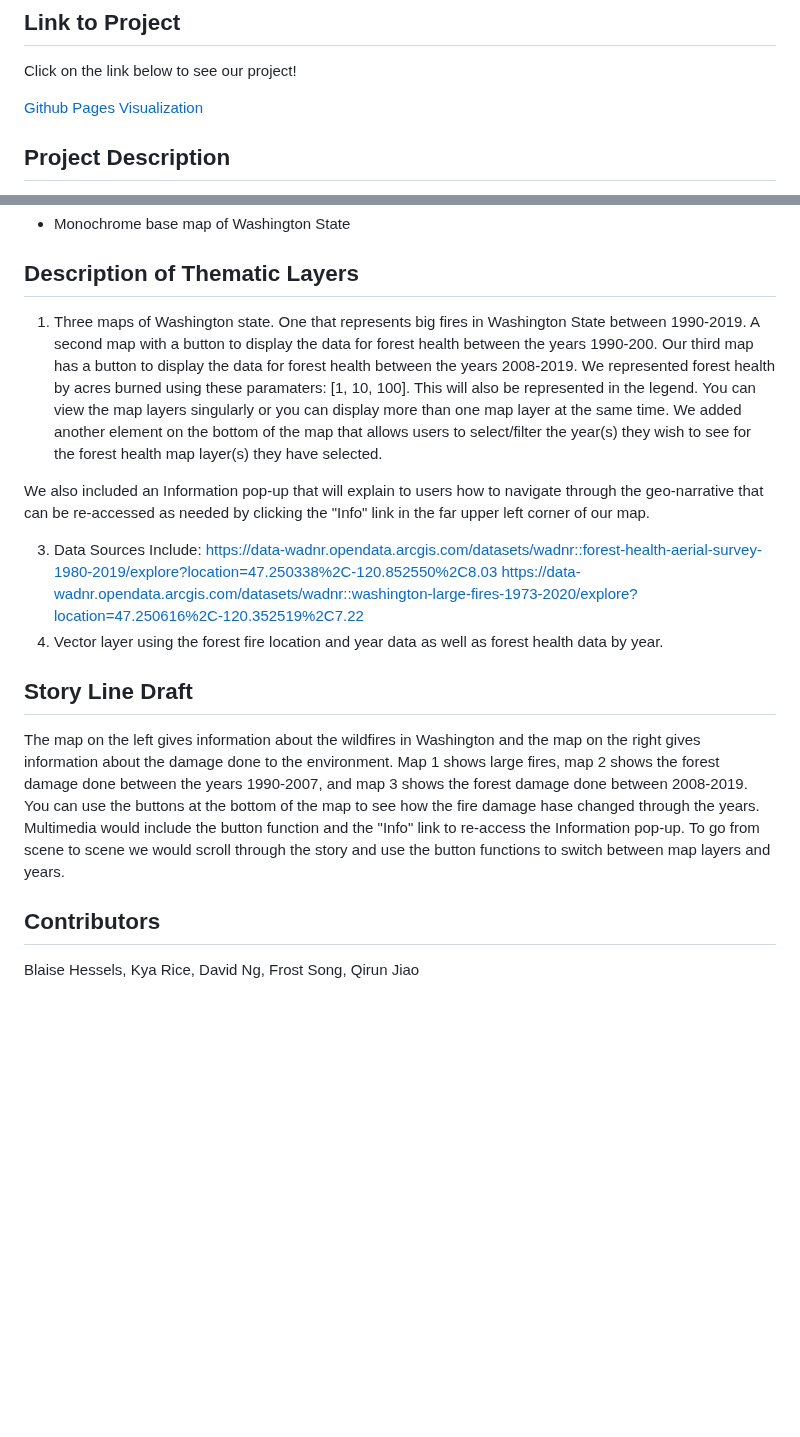
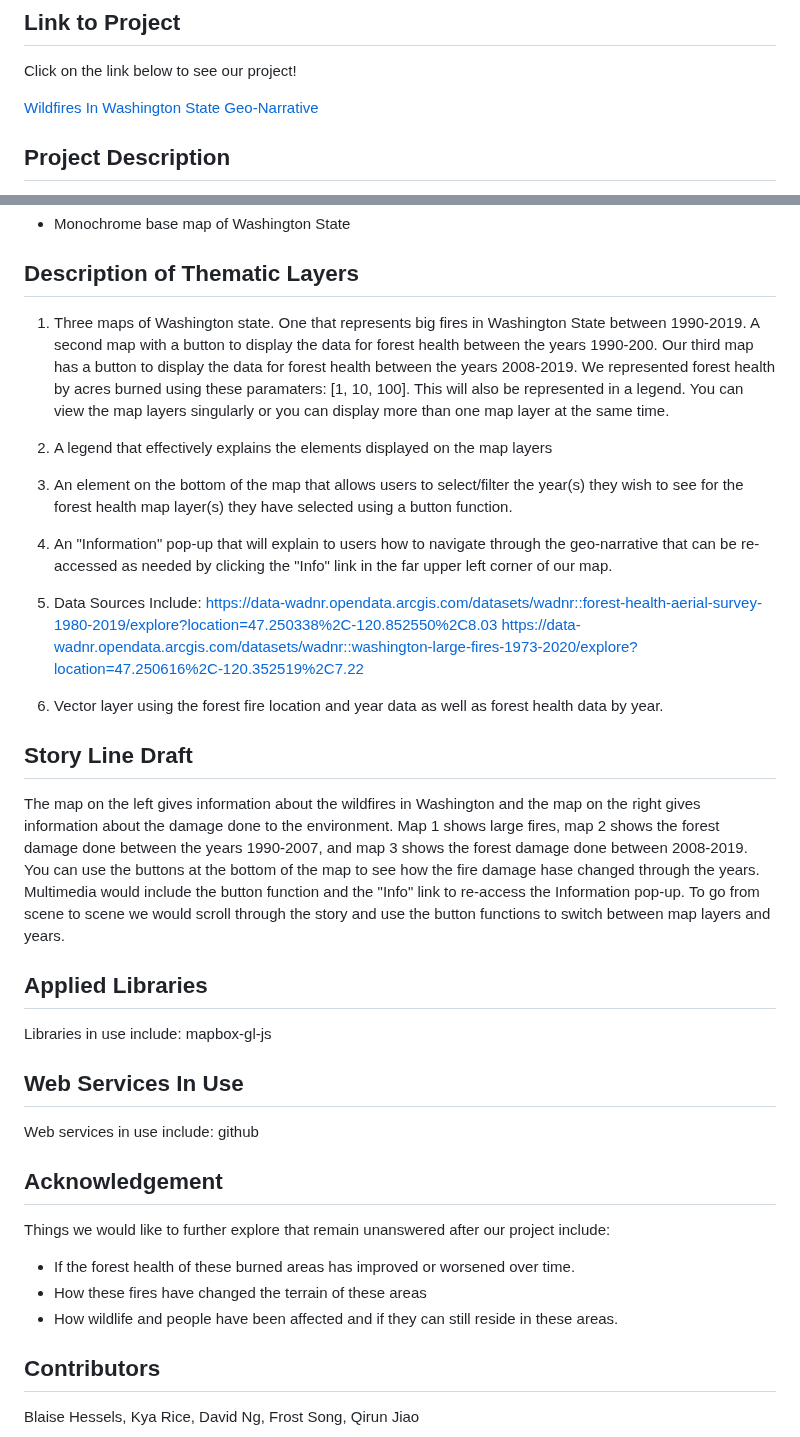
Before and after one commit to Frostycs/wildfires_project, a Markdown page: README.md, 2 parts joined by grey strips. Rendered like a GitHub page; blank space fills up the shorter version.

```diff
--- a/README.md
+++ b/README.md
@@ -2,7 +2,7 @@
 ## Link to Project
 Click on the link below to see our project!
 
-[Github Pages Visualization](https://Frostycs.github.io/wildfires_project/index.html)
+[Wildfires In Washington State Geo-Narrative](https://Frostycs.github.io/wildfires_project/index.html)
 ## Project Description
 Wildfires cause harm to the forestry and terrain of land, and with wildfire data, we can find where wildfires most occur and during which time in correlation to the health of the forests around where the wildfire starts. Using a geo-narrative to map our data would be the best way to represent our idea. We will use a geo-narrative with thematic layers to show the change in wildfires over time.
 ## Project Goal
@@ -25,15 +25,29 @@ We are going to be using a geo-narrative to display wildfire data and the change
 ## Base Map
   - Monochrome base map of Washington State
 ## Description of Thematic Layers
-1. Three maps of Washington state. One that represents big fires in Washington State between 1990-2019. A second map with a button to display the data for forest health between the years 1990-200. Our third map has a button to display the data for forest health between the years 2008-2019. We represented forest health by acres burned using these paramaters: [1, 10, 100]. This will also be represented in the legend. You can view the map layers singularly or you can display more than one map layer at the same time. We added another element on the bottom of the map that allows users to select/filter the year(s) they wish to see for the forest health map layer(s) they have selected.
+1. Three maps of Washington state. One that represents big fires in Washington State between 1990-2019. A second map with a button to display the data for forest health between the years 1990-200. Our third map has a button to display the data for forest health between the years 2008-2019. We represented forest health by acres burned using these paramaters: [1, 10, 100]. This will also be represented in a legend. You can view the map layers singularly or you can display more than one map layer at the same time.
 
-We also included an Information pop-up that will explain to users how to navigate through the geo-narrative that can be re-accessed as needed by clicking the "Info" link in the far upper left corner of our map.
+ 2. A legend that effectively explains the elements displayed on the map layers
 
-3. Data Sources Include:
+3. An element on the bottom of the map that allows users to select/filter the year(s) they wish to see for the forest health map layer(s) they have selected using a button function.
+
+4. An "Information" pop-up that will explain to users how to navigate through the geo-narrative that can be re-accessed as needed by clicking the "Info" link in the far upper left corner of our map.
+
+5. Data Sources Include:
 https://data-wadnr.opendata.arcgis.com/datasets/wadnr::forest-health-aerial-survey-1980-2019/explore?location=47.250338%2C-120.852550%2C8.03
 https://data-wadnr.opendata.arcgis.com/datasets/wadnr::washington-large-fires-1973-2020/explore?location=47.250616%2C-120.352519%2C7.22
-3. Vector layer using the forest fire location and year data as well as forest health data by year.
+
+6. Vector layer using the forest fire location and year data as well as forest health data by year.
 ## Story Line Draft
 The map on the left gives information about the wildfires in Washington and the map on the right gives information about the damage done to the environment. Map 1 shows large fires, map 2 shows the forest damage done between the years 1990-2007, and map 3 shows the forest damage done between 2008-2019. You can use the buttons at the bottom of the map to see how the fire damage hase changed through the years. Multimedia would include the button function and the "Info" link to re-access the Information pop-up. To go from scene to scene we would scroll through the story and use the button functions to switch between map layers and years.
+## Applied Libraries
+Libraries in use include: mapbox-gl-js
+## Web Services In Use
+Web services in use include: github
+## Acknowledgement
+Things we would like to further explore that remain unanswered after our project include:
+- If the forest health of these burned areas has improved or worsened over time.
+- How these fires have changed the terrain of these areas
+- How wildlife and people have been affected and if they can still reside in these areas.
 ## Contributors
 Blaise Hessels, Kya Rice, David Ng, Frost Song, Qirun Jiao
```
